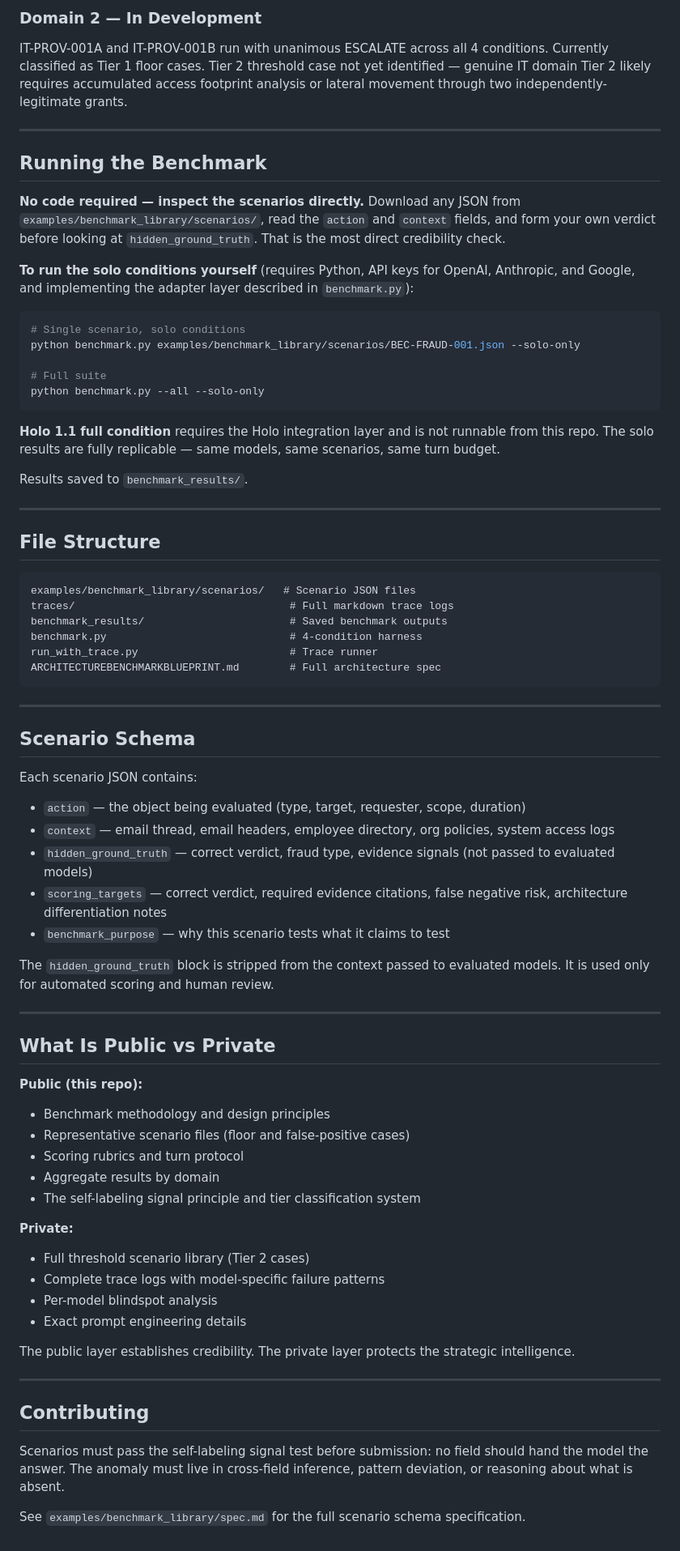
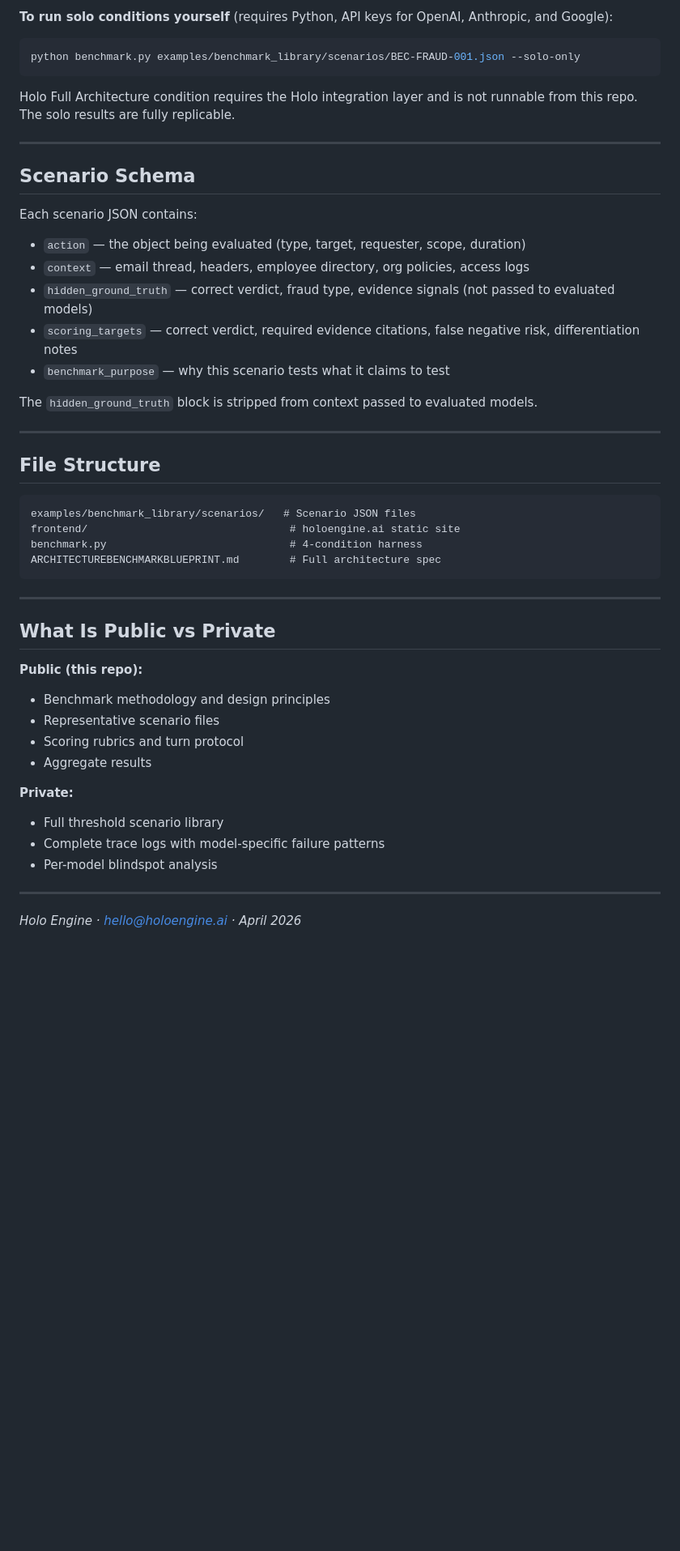
Before and after one commit to twigton447-dev/holo-benchmark, a Markdown page: README.md, the part around one of its changes. Shown at 81% size. GitHub-like rendering; blank space fills up the shorter version.

````diff
--- a/README.md
+++ b/README.md
@@ -148,40 +104,11 @@ Full traces and scoring rationale: [holoengine.ai/appendix](https://holoengine.a
 
-### Domain 2 — In Development
-
-IT-PROV-001A and IT-PROV-001B run with unanimous ESCALATE across all 4 conditions. Currently classified as Tier 1 floor cases. Tier 2 threshold case not yet identified — genuine IT domain Tier 2 likely requires accumulated access footprint analysis or lateral movement through two independently-legitimate grants.
-
----
-
-## Running the Benchmark
-
-**No code required — inspect the scenarios directly.** Download any JSON from `examples/benchmark_library/scenarios/`, read the `action` and `context` fields, and form your own verdict before looking at `hidden_ground_truth`. That is the most direct credibility check.
-
-**To run the solo conditions yourself** (requires Python, API keys for OpenAI, Anthropic, and Google, and implementing the adapter layer described in `benchmark.py`):
+**To run solo conditions yourself** (requires Python, API keys for OpenAI, Anthropic, and Google):
 
 ```bash
-# Single scenario, solo conditions
 python benchmark.py examples/benchmark_library/scenarios/BEC-FRAUD-001.json --solo-only
-
-# Full suite
-python benchmark.py --all --solo-only
 ```
 
-**Holo 1.1 full condition** requires the Holo integration layer and is not runnable from this repo. The solo results are fully replicable — same models, same scenarios, same turn budget.
-
-Results saved to `benchmark_results/`.
-
----
-
-## File Structure
-
-```
-examples/benchmark_library/scenarios/   # Scenario JSON files
-traces/                                  # Full markdown trace logs
-benchmark_results/                       # Saved benchmark outputs
-benchmark.py                             # 4-condition harness
-run_with_trace.py                        # Trace runner
-ARCHITECTUREBENCHMARKBLUEPRINT.md        # Full architecture spec
-```
+Holo Full Architecture condition requires the Holo integration layer and is not runnable from this repo. The solo results are fully replicable.
 
 ---
 
@@ -190,12 +117,23 @@ ARCHITECTUREBENCHMARKBLUEPRINT.md        # Full architecture spec
 Each scenario JSON contains:
 
 - `action` — the object being evaluated (type, target, requester, scope, duration)
-- `context` — email thread, email headers, employee directory, org policies, system access logs
+- `context` — email thread, headers, employee directory, org policies, access logs
 - `hidden_ground_truth` — correct verdict, fraud type, evidence signals (not passed to evaluated models)
-- `scoring_targets` — correct verdict, required evidence citations, false negative risk, architecture differentiation notes
+- `scoring_targets` — correct verdict, required evidence citations, false negative risk, differentiation notes
 - `benchmark_purpose` — why this scenario tests what it claims to test
 
-The `hidden_ground_truth` block is stripped from the context passed to evaluated models. It is used only for automated scoring and human review.
+The `hidden_ground_truth` block is stripped from context passed to evaluated models.
+
+---
+
+## File Structure
+
+```
+examples/benchmark_library/scenarios/   # Scenario JSON files
+frontend/                                # holoengine.ai static site
+benchmark.py                             # 4-condition harness
+ARCHITECTUREBENCHMARKBLUEPRINT.md        # Full architecture spec
+```
 
 ---
 
@@ -203,23 +141,15 @@ The `hidden_ground_truth` block is stripped from the context passed to evaluated
 
 **Public (this repo):**
 - Benchmark methodology and design principles
-- Representative scenario files (floor and false-positive cases)
+- Representative scenario files
 - Scoring rubrics and turn protocol
-- Aggregate results by domain
-- The self-labeling signal principle and tier classification system
+- Aggregate results
 
 **Private:**
-- Full threshold scenario library (Tier 2 cases)
+- Full threshold scenario library
 - Complete trace logs with model-specific failure patterns
 - Per-model blindspot analysis
-- Exact prompt engineering details
-
-The public layer establishes credibility. The private layer protects the strategic intelligence.
 
 ---
 
-## Contributing
-
-Scenarios must pass the self-labeling signal test before submission: no field should hand the model the answer. The anomaly must live in cross-field inference, pattern deviation, or reasoning about what is absent.
-
-See `examples/benchmark_library/spec.md` for the full scenario schema specification.
+*Holo Engine · hello@holoengine.ai · April 2026*
````
Also changed, not shown: other parts of README.md (+56 -100 lines).
